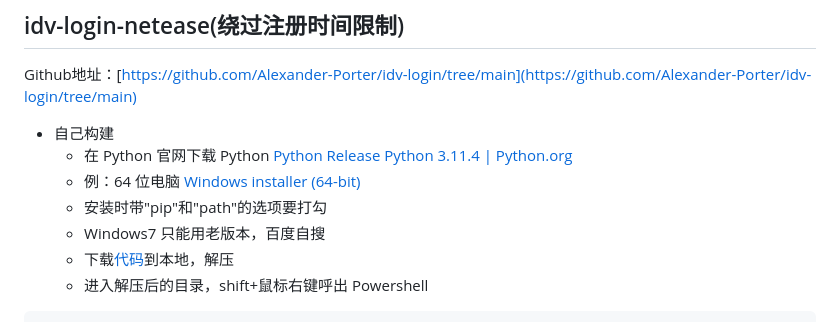
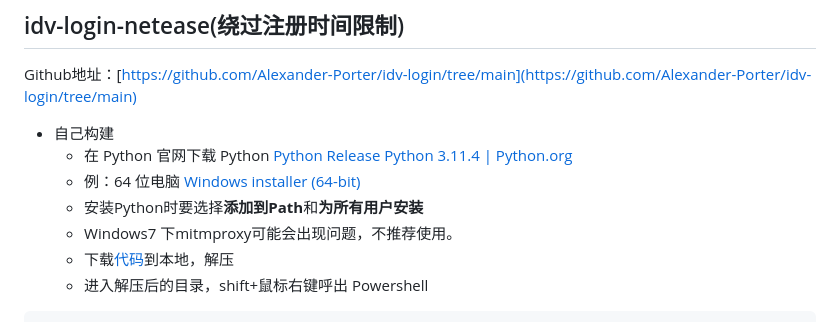
Before and after one commit to Alexander-Porter/idv-login, a Markdown page: README.md, the part around the change. GitHub-like rendering.

Commit message:
Mark Python installation hit

````diff
--- a/README.md
+++ b/README.md
@@ -4,8 +4,8 @@ Github地址：[https://github.com/Alexander-Porter/idv-login/tree/main](https:/
 * 自己构建
     * 在 Python 官网下载 Python [Python Release Python 3.11.4 | Python.org](https://www.python.org/downloads/release/python-3114/)
     * 例：64 位电脑 [Windows installer (64-bit)](https://www.python.org/ftp/python/3.11.4/python-3.11.4-amd64.exe)
-    * 安装时带"pip"和"path"的选项要打勾
-    * Windows7 只能用老版本，百度自搜
+    * 安装Python时要选择**添加到Path**和**为所有用户安装**
+    * Windows7 下mitmproxy可能会出现问题，不推荐使用。
     * 下载[代码](https://github.com/Alexander-Porter/idv-login/archive/refs/heads/main.zip)到本地，解压
     * 进入解压后的目录，shift+鼠标右键呼出 Powershell
 ```plain
````
